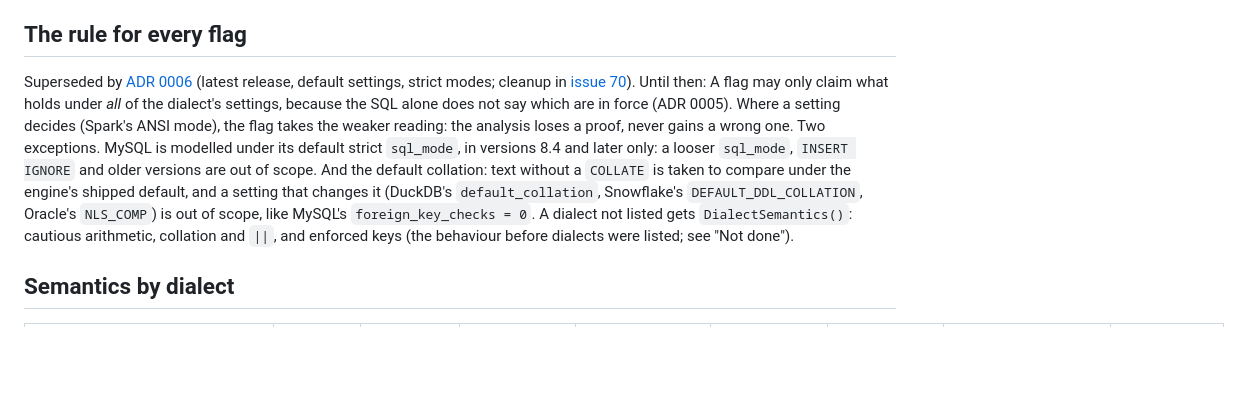
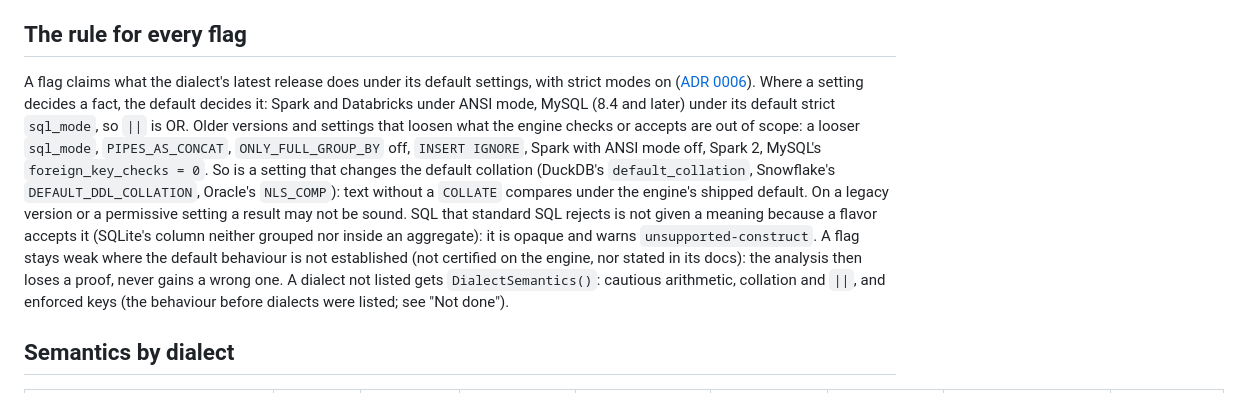
Before and after one commit to polvoazul/sqlassert, a Markdown page: docs/dialects.md, the part around the change. Rendered like a GitHub page; blank space fills up the shorter version.

Commit message:
Issue 70 item 5: dialects.md states ADR 0006's rule for every flag (latest release, default settings, strict modes; legacy versions and loosening settings out of scope; SQL only a flavor accepts is opaque and warns) in place of the all-settings rule it superseded

```diff
--- a/docs/dialects.md
+++ b/docs/dialects.md
@@ -9,17 +9,23 @@ for dialects the oracle does not run.
 
 ## The rule for every flag
 
-Superseded by [ADR 0006](adr/0006-model-only-current-strict-engines.md) (latest release, default settings, strict modes; cleanup in [issue 70](issues/0070-drop-legacy-and-permissive-dialect-support.md)). Until then:
-A flag may only claim what holds under *all* of the dialect's settings,
-because the SQL alone does not say which are in force (ADR 0005). Where a
-setting decides (Spark's ANSI mode), the flag takes the
-weaker reading: the analysis loses a proof, never gains a wrong one. Two
-exceptions. MySQL is modelled under its default strict `sql_mode`, in versions
-8.4 and later only: a looser `sql_mode`, `INSERT IGNORE` and older versions are
-out of scope. And the default collation: text without a `COLLATE` is taken to
-compare under the engine's shipped default, and a setting that changes it
-(DuckDB's `default_collation`, Snowflake's `DEFAULT_DDL_COLLATION`, Oracle's
-`NLS_COMP`) is out of scope, like MySQL's `foreign_key_checks = 0`. A dialect not listed gets `DialectSemantics()`:
+A flag claims what the dialect's latest release does under its default
+settings, with strict modes on ([ADR 0006](adr/0006-model-only-current-strict-engines.md)).
+Where a setting decides a fact, the default decides it: Spark and Databricks
+under ANSI mode, MySQL (8.4 and later) under its default strict `sql_mode`,
+so `||` is OR. Older versions and settings that loosen what the engine checks
+or accepts are out of scope: a looser `sql_mode`, `PIPES_AS_CONCAT`,
+`ONLY_FULL_GROUP_BY` off, `INSERT IGNORE`, Spark with ANSI mode off, Spark 2,
+MySQL's `foreign_key_checks = 0`. So is a setting that changes the default
+collation (DuckDB's `default_collation`, Snowflake's `DEFAULT_DDL_COLLATION`,
+Oracle's `NLS_COMP`): text without a `COLLATE` compares under the engine's
+shipped default. On a legacy version or a permissive setting a result may not
+be sound. SQL that standard SQL rejects is not given a meaning because a
+flavor accepts it (SQLite's column neither grouped nor inside an aggregate):
+it is opaque and warns `unsupported-construct`. A flag stays weak where the
+default behaviour is not established (not certified on the engine, nor stated
+in its docs): the analysis then loses a proof, never gains a wrong one. A
+dialect not listed gets `DialectSemantics()`:
 cautious arithmetic, collation and `||`, and enforced keys (the behaviour
 before dialects were listed; see "Not done").
 
```
